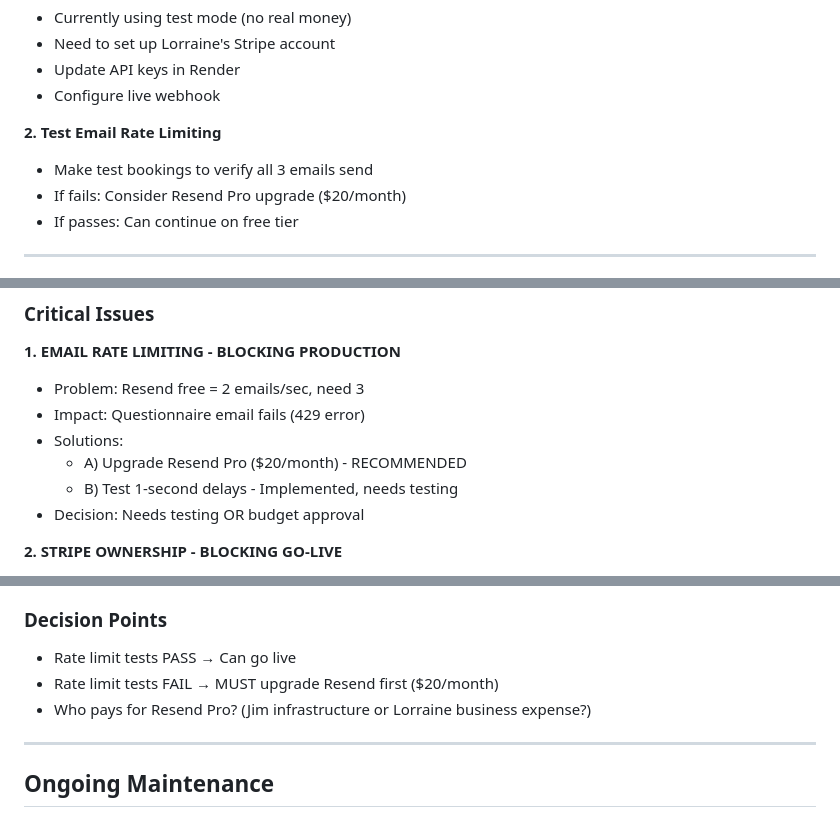
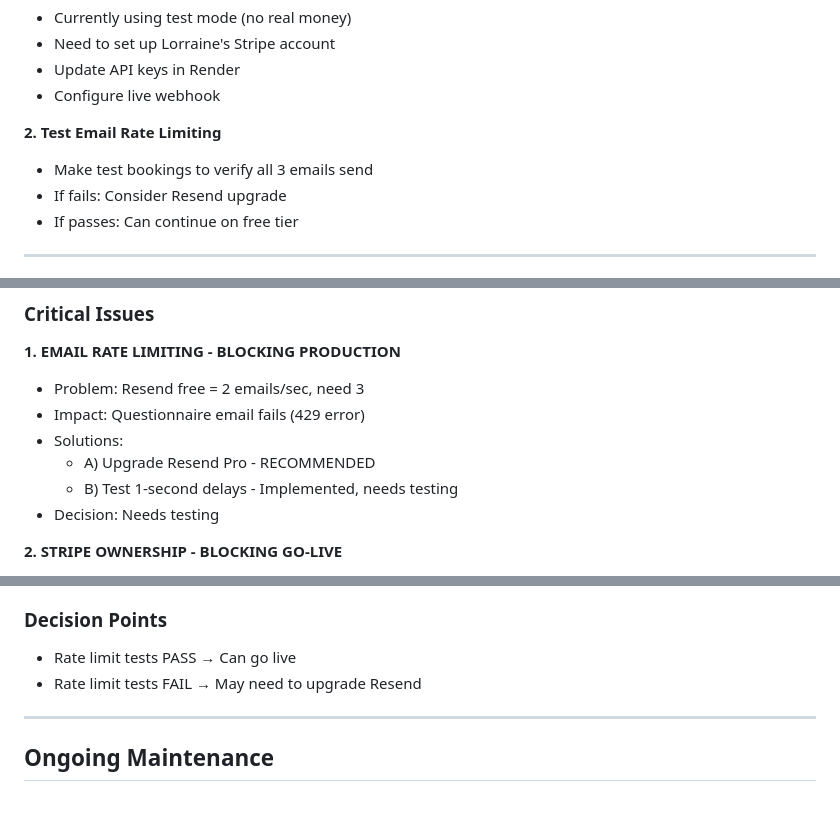
Before and after one commit to jimcottam1/lorraineprototype, a Markdown page: DEPLOYMENT-GUIDE.md, 3 parts joined by grey strips. Drawn GitHub-style.

Commit message:
Remove cost information from deployment guide

```diff
--- a/DEPLOYMENT-GUIDE.md
+++ b/DEPLOYMENT-GUIDE.md
@@ -210,7 +210,7 @@ After payment, you automatically receive:
 
 **2. Test Email Rate Limiting**
 - Make test bookings to verify all 3 emails send
-- If fails: Consider Resend Pro upgrade ($20/month)
+- If fails: Consider Resend upgrade
 - If passes: Can continue on free tier
 
 ---
@@ -230,9 +230,9 @@ After payment, you automatically receive:
 - Problem: Resend free = 2 emails/sec, need 3
 - Impact: Questionnaire email fails (429 error)
 - Solutions:
-  - A) Upgrade Resend Pro ($20/month) - RECOMMENDED
+  - A) Upgrade Resend Pro - RECOMMENDED
   - B) Test 1-second delays - Implemented, needs testing
-- Decision: Needs testing OR budget approval
+- Decision: Needs testing
 
 **2. STRIPE OWNERSHIP - BLOCKING GO-LIVE**
 - Problem: Using Jim's test account
@@ -304,8 +304,7 @@ ADMIN_EMAIL=lorraine@email.com
 
 ### Decision Points
 - Rate limit tests PASS → Can go live
-- Rate limit tests FAIL → MUST upgrade Resend first ($20/month)
-- Who pays for Resend Pro? (Jim infrastructure or Lorraine business expense?)
+- Rate limit tests FAIL → May need to upgrade Resend
 
 ---
 
```
Also changed, not shown: other parts of DEPLOYMENT-GUIDE.md (+0 -3 lines).
